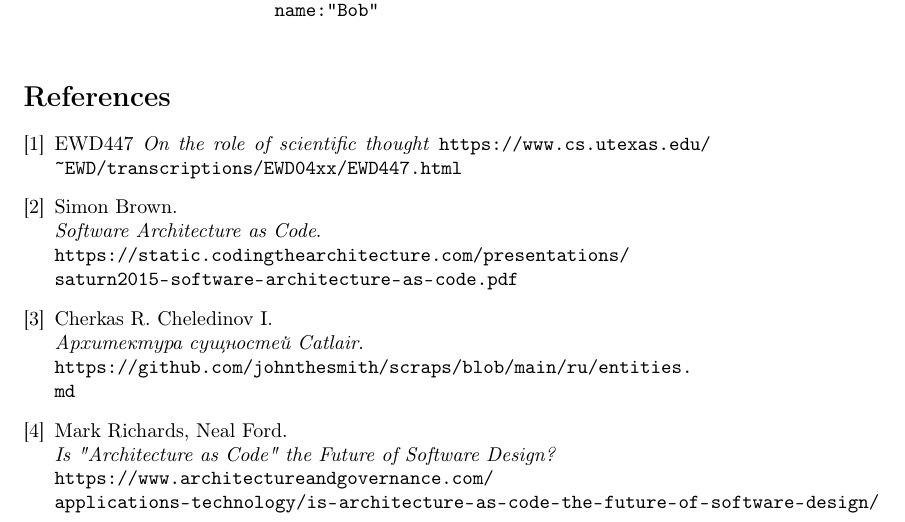
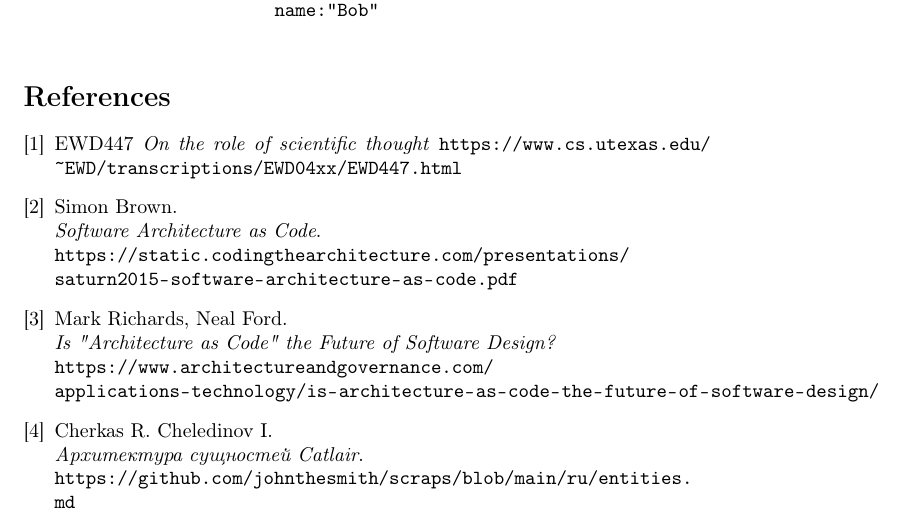
Before and after one commit to johnthesmith/catlair-archcode, a LaTeX document (source/catlair-archcode-en.tex): part of page 10 of 10, cut so that both start at the same text. Compiled offline with pdfLaTeX.

Commit message:
References updated

```diff
--- a/source/catlair-archcode-en.tex
+++ b/source/catlair-archcode-en.tex
@@ -507,15 +507,16 @@
         \textit{Software Architecture as Code}.\\
         \url{https://static.codingthearchitecture.com/presentations/saturn2015-software-architecture-as-code.pdf}
 
+        \bibitem{RichardsFord}
+        Mark Richards, Neal Ford.\\
+        \textit{Is "Architecture as Code" the Future of Software Design?}\\
+        \url{https://www.architectureandgovernance.com/applications-technology/is-architecture-as-code-the-future-of-software-design/}
+
         \bibitem{github}
         Cherkas R. Cheledinov I.\\
         \textit{Архитектура сущностей Catlair}.\\
         \url{https://github.com/johnthesmith/scraps/blob/main/ru/entities.md}
 
-        \bibitem{RichardsFord}
-        Mark Richards, Neal Ford.\\
-        \textit{Is "Architecture as Code" the Future of Software Design?}\\
-        \url{https://www.architectureandgovernance.com/applications-technology/is-architecture-as-code-the-future-of-software-design/}
 
     \end{thebibliography}
 
```
Also changed, not shown: source/catlair-archcode-ru.tex (+5 -4 lines).
